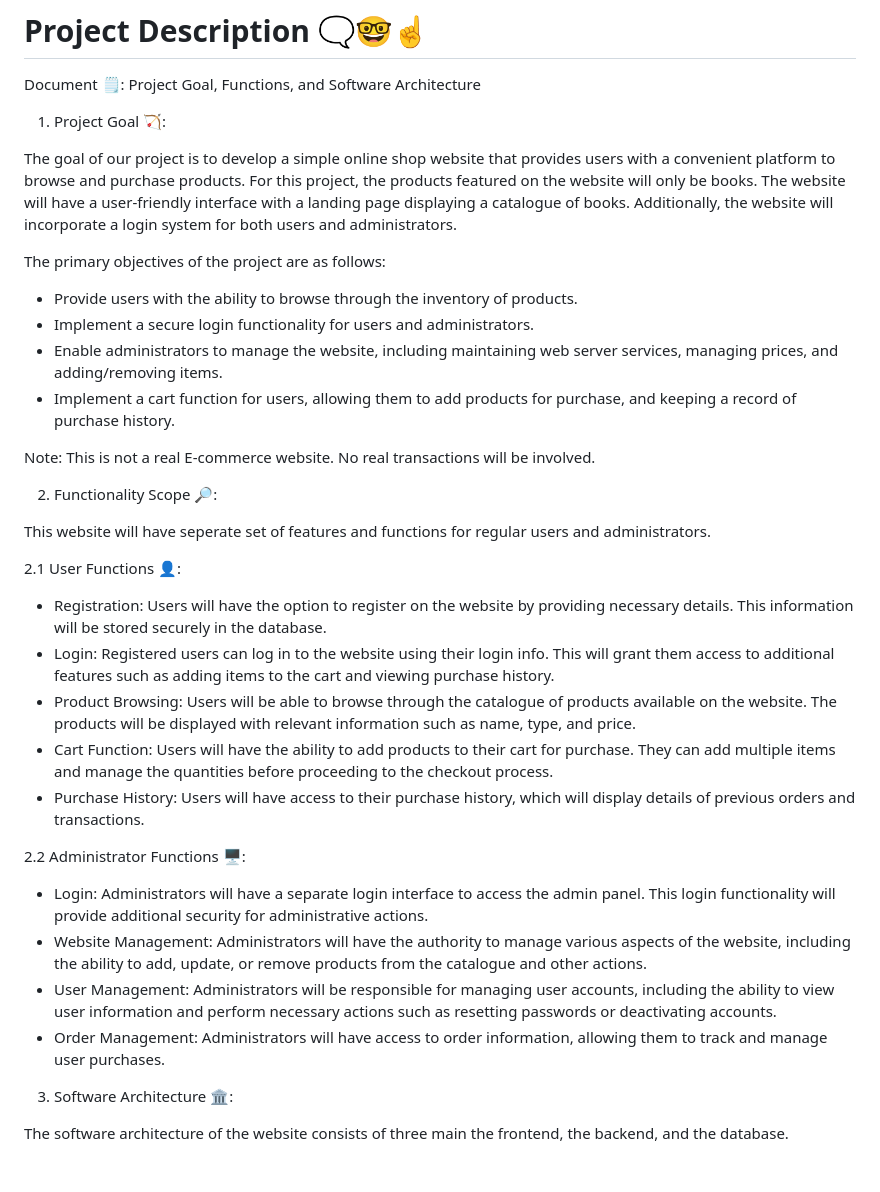
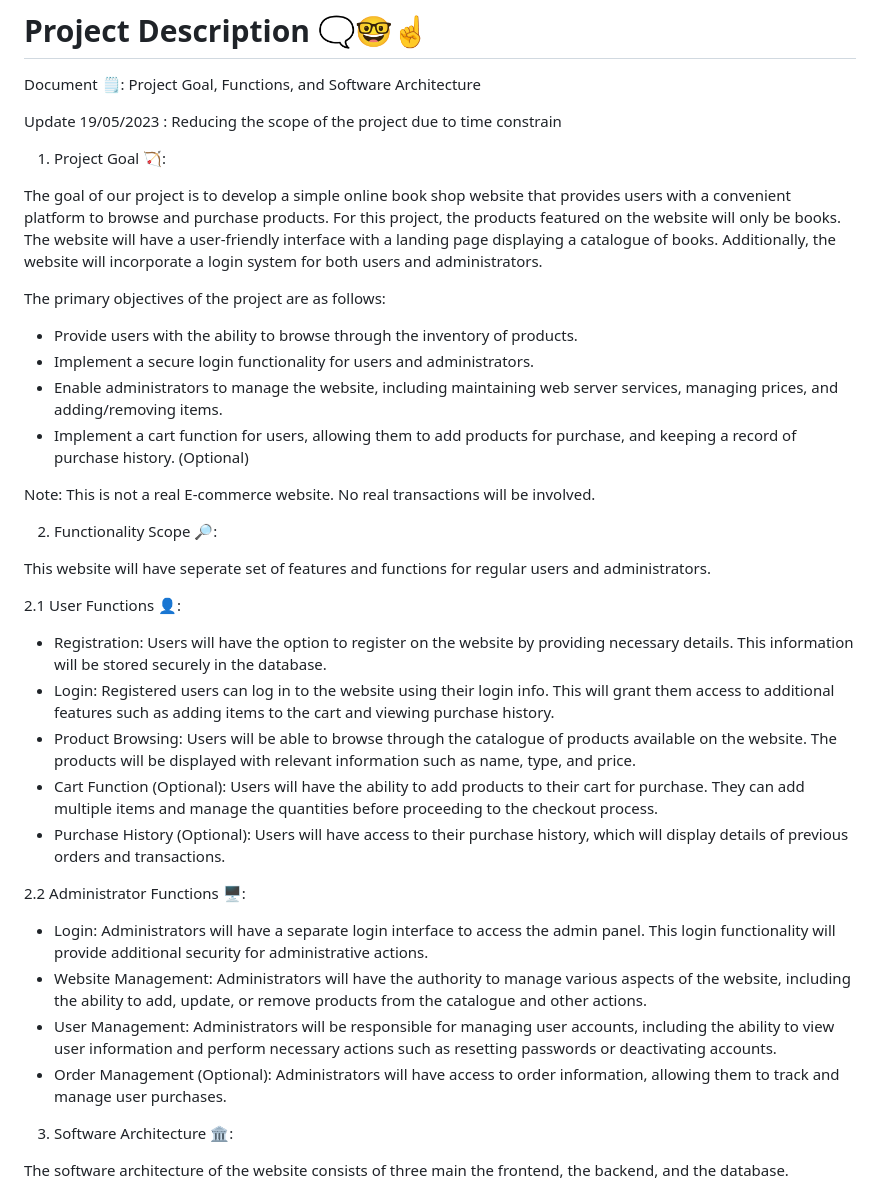
Before and after one commit to Knivlac/OSP-OnlineWeb, a Markdown page: doc/project_description.md, the part around the change. Rendered like a GitHub page; blank space fills up the shorter version.

```diff
--- a/doc/project_description.md
+++ b/doc/project_description.md
@@ -3,15 +3,17 @@
 Document 🗒️: Project Goal, Functions, and Software Architecture
 
 
+Update 19/05/2023 : Reducing the scope of the project due to time constrain
+
 1. Project Goal 🏹:
 
-The goal of our project is to develop a simple online shop website that provides users with a convenient platform to browse and purchase products. For this project, the products featured on the website will only be books. The website will have a user-friendly interface with a landing page displaying a catalogue of books. Additionally, the website will incorporate a login system for both users and administrators.
+The goal of our project is to develop a simple online book shop website that provides users with a convenient platform to browse and purchase products. For this project, the products featured on the website will only be books. The website will have a user-friendly interface with a landing page displaying a catalogue of books. Additionally, the website will incorporate a login system for both users and administrators.
 
 The primary objectives of the project are as follows:
 - Provide users with the ability to browse through the inventory of products.
 - Implement a secure login functionality for users and administrators.
 - Enable administrators to manage the website, including maintaining web server services, managing prices, and adding/removing items.
-- Implement a cart function for users, allowing them to add products for purchase, and keeping a record of purchase history.
+- Implement a cart function for users, allowing them to add products for purchase, and keeping a record of purchase history. (Optional)
 
 Note: This is not a real E-commerce website. No real transactions will be involved.
 
@@ -24,14 +26,14 @@ This website will have seperate set of features and functions for regular users
 - Registration: Users will have the option to register on the website by providing necessary details. This information will be stored securely in the database.
 - Login: Registered users can log in to the website using their login info. This will grant them access to additional features such as adding items to the cart and viewing purchase history.
 - Product Browsing: Users will be able to browse through the catalogue of products available on the website. The products will be displayed with relevant information such as name, type, and price.
-- Cart Function: Users will have the ability to add products to their cart for purchase. They can add multiple items and manage the quantities before proceeding to the checkout process.
-- Purchase History: Users will have access to their purchase history, which will display details of previous orders and transactions.
+- Cart Function (Optional): Users will have the ability to add products to their cart for purchase. They can add multiple items and manage the quantities before proceeding to the checkout process.
+- Purchase History (Optional): Users will have access to their purchase history, which will display details of previous orders and transactions.
 
 2.2 Administrator Functions 🖥️:
 - Login: Administrators will have a separate login interface to access the admin panel. This login functionality will provide additional security for administrative actions.
 - Website Management: Administrators will have the authority to manage various aspects of the website, including the ability to add, update, or remove products from the catalogue and other actions.
 - User Management: Administrators will be responsible for managing user accounts, including the ability to view user information and perform necessary actions such as resetting passwords or deactivating accounts.
-- Order Management: Administrators will have access to order information, allowing them to track and manage user purchases.
+- Order Management (Optional): Administrators will have access to order information, allowing them to track and manage user purchases.
 
 
 3. Software Architecture 🏛️:
```
